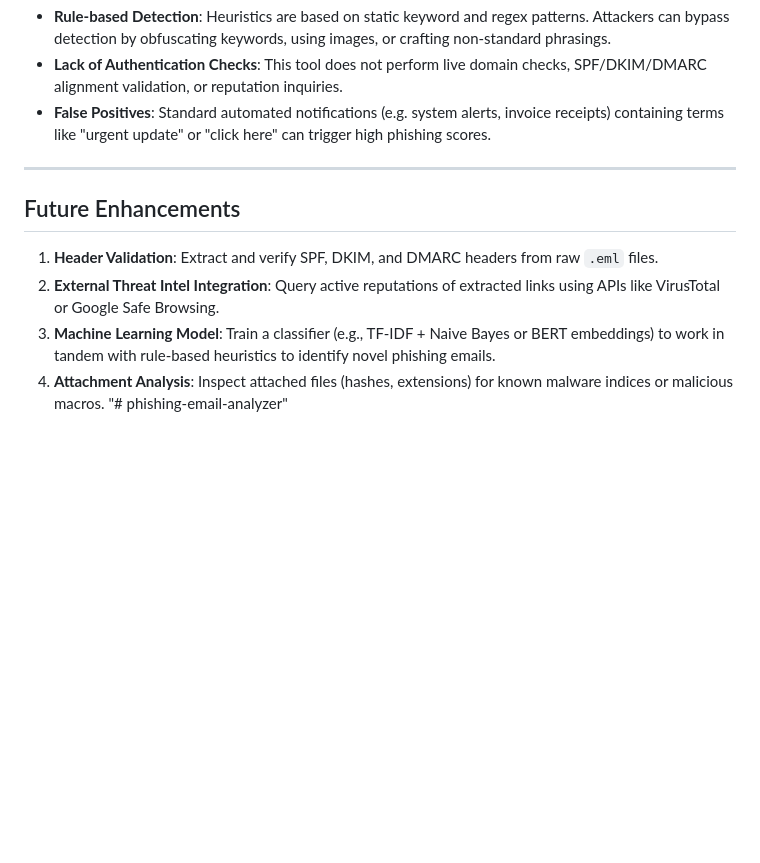
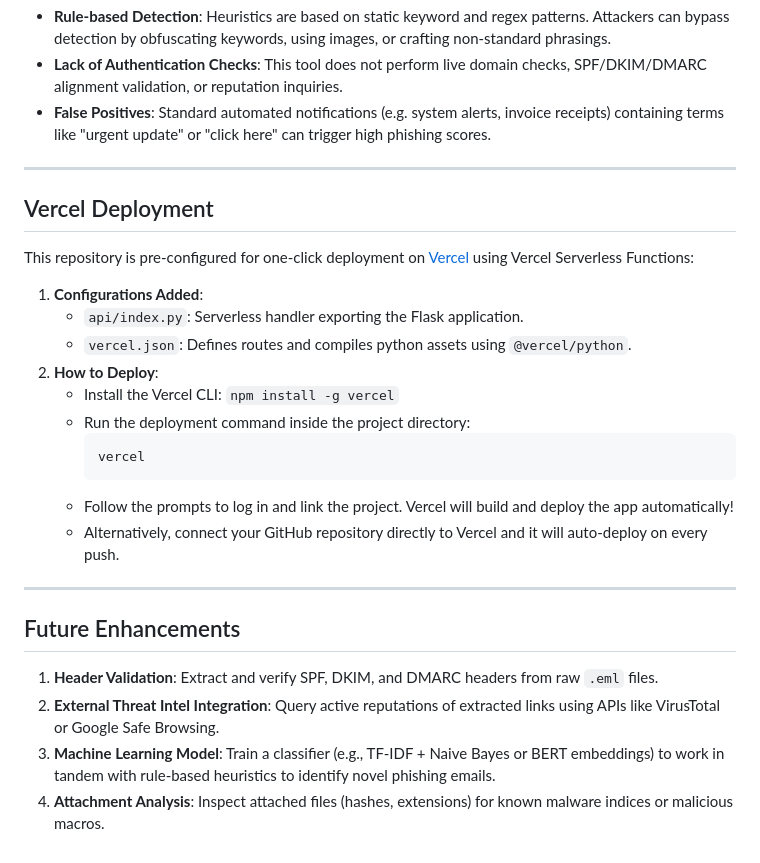
Before and after one commit to Vasu-soc/phishing-email-analyzer, a Markdown page: README.md, the part around the change. Rendered like a GitHub page; blank space fills up the shorter version.

Commit message:
Update README.md with Vercel deployment instructions

````diff
--- a/README.md
+++ b/README.md
@@ -186,10 +186,27 @@ The tool computes a normalized score (0–100) based on categories loaded from `
 
 ---
 
+## Vercel Deployment
+
+This repository is pre-configured for one-click deployment on [Vercel](https://vercel.com) using Vercel Serverless Functions:
+
+1. **Configurations Added**:
+   - `api/index.py`: Serverless handler exporting the Flask application.
+   - `vercel.json`: Defines routes and compiles python assets using `@vercel/python`.
+2. **How to Deploy**:
+   - Install the Vercel CLI: `npm install -g vercel`
+   - Run the deployment command inside the project directory:
+     ```bash
+     vercel
+     ```
+   - Follow the prompts to log in and link the project. Vercel will build and deploy the app automatically!
+   - Alternatively, connect your GitHub repository directly to Vercel and it will auto-deploy on every push.
+
+---
+
 ## Future Enhancements
 
 1. **Header Validation**: Extract and verify SPF, DKIM, and DMARC headers from raw `.eml` files.
 2. **External Threat Intel Integration**: Query active reputations of extracted links using APIs like VirusTotal or Google Safe Browsing.
 3. **Machine Learning Model**: Train a classifier (e.g., TF-IDF + Naive Bayes or BERT embeddings) to work in tandem with rule-based heuristics to identify novel phishing emails.
 4. **Attachment Analysis**: Inspect attached files (hashes, extensions) for known malware indices or malicious macros.
-"# phishing-email-analyzer"
````
